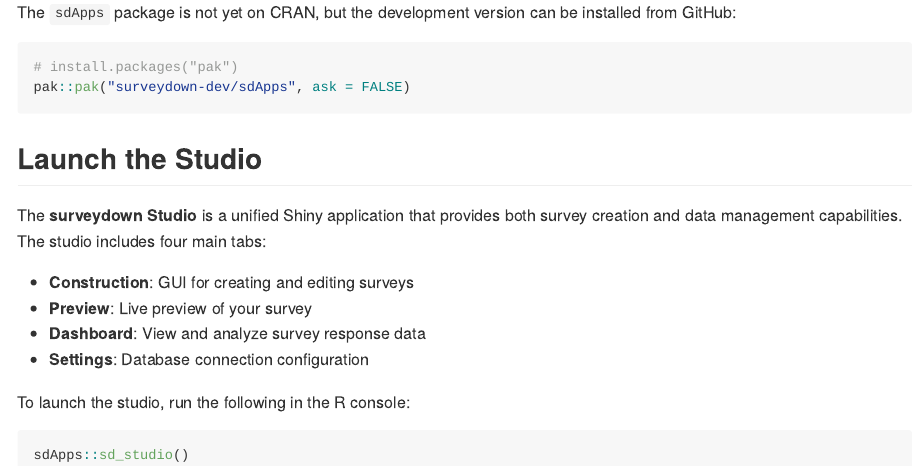
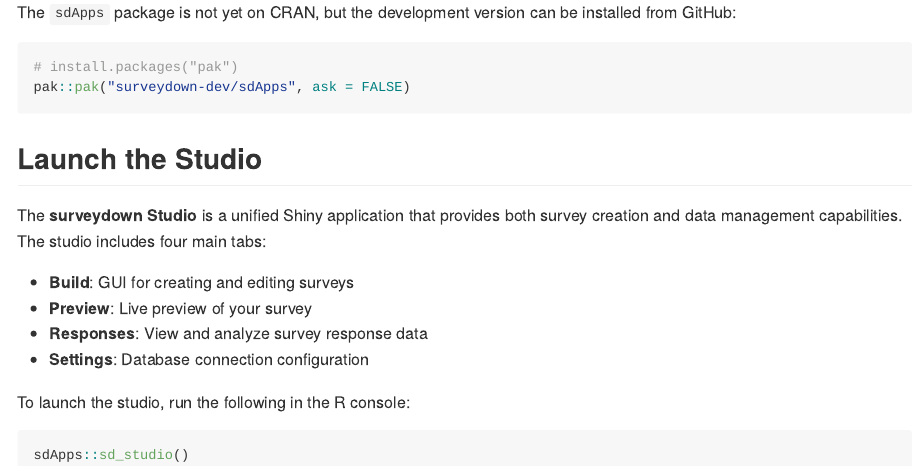
Before and after one commit to surveydown-dev/sdstudio, an R Markdown document (README.Rmd): the page in a window 1100 px wide, from 200 px down. Rendered offline with R 4.5, knitr and Pandoc, with nearby package versions.

Commit message:
tab renaming

```diff
--- a/README.Rmd
+++ b/README.Rmd
@@ -34,9 +34,9 @@
 
 The **surveydown Studio** is a unified Shiny application that provides both survey creation and data management capabilities. The studio includes four main tabs:
 
-- **Construction**: GUI for creating and editing surveys
+- **Build**: GUI for creating and editing surveys
 - **Preview**: Live preview of your survey
-- **Dashboard**: View and analyze survey response data
+- **Responses**: View and analyze survey response data
 - **Settings**: Database connection configuration
 
 To launch the studio, run the following in the R console:
```
Also changed, not shown: R/ui.R (+4 -4 lines).
